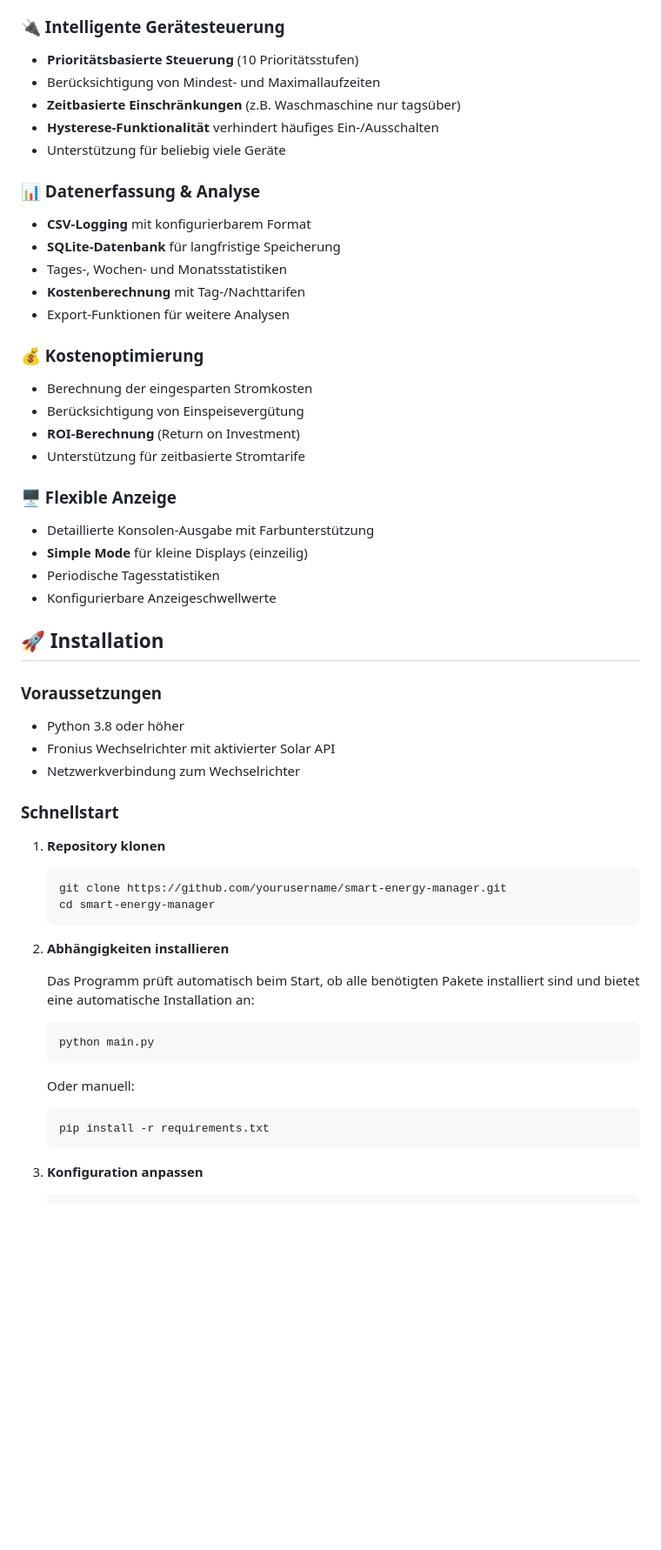
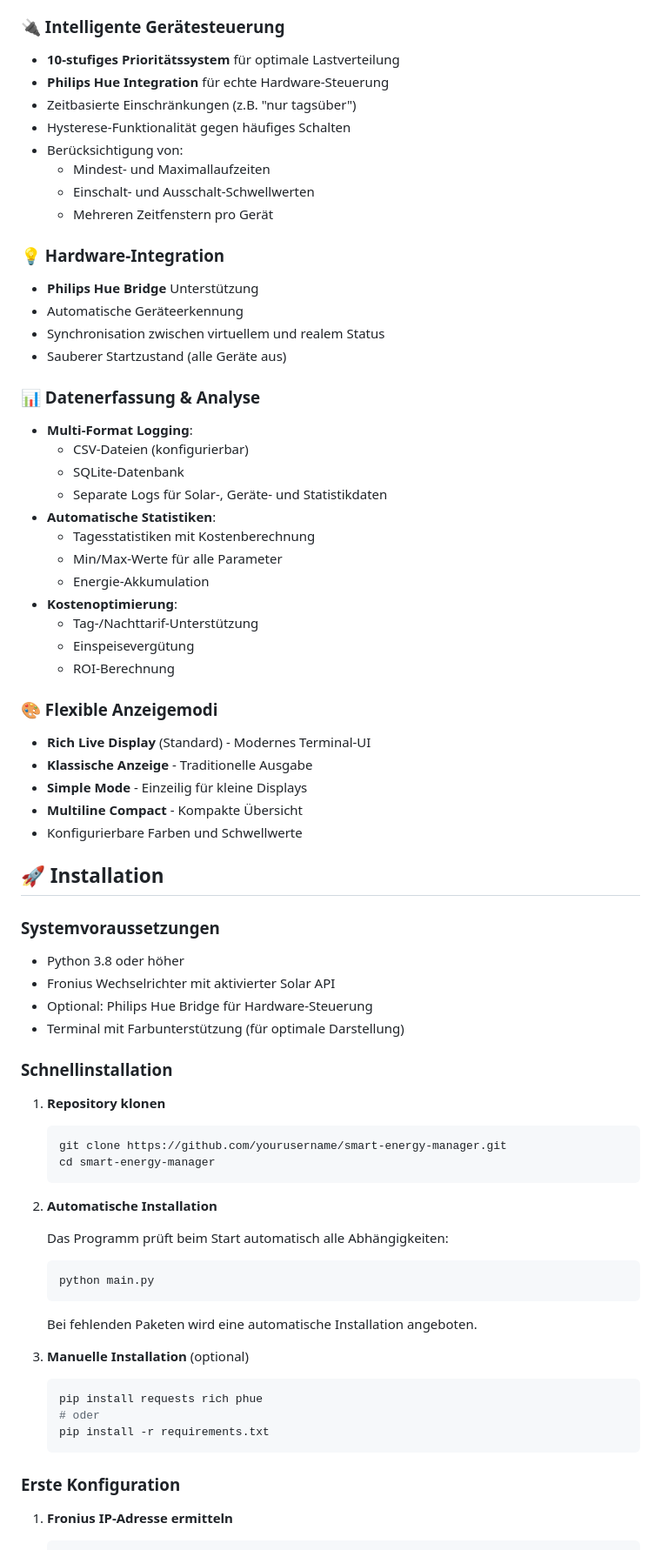
Before and after one commit to JanVogt06/SolarFlow-SmartEnergyManagement, a Markdown page: README.md, the part around the change printed below. Shown: that part at 87% size. Drawn GitHub-style; blank space fills up the shorter version.

````diff
--- a/README.md
+++ b/README.md
@@ -30,38 +50,50 @@ Der **Smart Energy Manager** ist ein Python-basiertes Energie-Management-System,
 
 ### 🔌 Intelligente Gerätesteuerung
-- **Prioritätsbasierte Steuerung** (10 Prioritätsstufen)
-- Berücksichtigung von Mindest- und Maximallaufzeiten
-- **Zeitbasierte Einschränkungen** (z.B. Waschmaschine nur tagsüber)
-- **Hysterese-Funktionalität** verhindert häufiges Ein-/Ausschalten
-- Unterstützung für beliebig viele Geräte
+- **10-stufiges Prioritätssystem** für optimale Lastverteilung
+- **Philips Hue Integration** für echte Hardware-Steuerung
+- Zeitbasierte Einschränkungen (z.B. "nur tagsüber")
+- Hysterese-Funktionalität gegen häufiges Schalten
+- Berücksichtigung von:
+  - Mindest- und Maximallaufzeiten
+  - Einschalt- und Ausschalt-Schwellwerten
+  - Mehreren Zeitfenstern pro Gerät
+
+### 💡 Hardware-Integration
+- **Philips Hue Bridge** Unterstützung
+- Automatische Geräteerkennung
+- Synchronisation zwischen virtuellem und realem Status
+- Sauberer Startzustand (alle Geräte aus)
 
 ### 📊 Datenerfassung & Analyse
-- **CSV-Logging** mit konfigurierbarem Format
-- **SQLite-Datenbank** für langfristige Speicherung
-- Tages-, Wochen- und Monatsstatistiken
-- **Kostenberechnung** mit Tag-/Nachttarifen
-- Export-Funktionen für weitere Analysen
+- **Multi-Format Logging**:
+  - CSV-Dateien (konfigurierbar)
+  - SQLite-Datenbank
+  - Separate Logs für Solar-, Geräte- und Statistikdaten
+- **Automatische Statistiken**:
+  - Tagesstatistiken mit Kostenberechnung
+  - Min/Max-Werte für alle Parameter
+  - Energie-Akkumulation
+- **Kostenoptimierung**:
+  - Tag-/Nachttarif-Unterstützung
+  - Einspeisevergütung
+  - ROI-Berechnung
 
-### 💰 Kostenoptimierung
-- Berechnung der eingesparten Stromkosten
-- Berücksichtigung von Einspeisevergütung
-- **ROI-Berechnung** (Return on Investment)
-- Unterstützung für zeitbasierte Stromtarife
-
-### 🖥️ Flexible Anzeige
-- Detaillierte Konsolen-Ausgabe mit Farbunterstützung
-- **Simple Mode** für kleine Displays (einzeilig)
-- Periodische Tagesstatistiken
-- Konfigurierbare Anzeigeschwellwerte
+### 🎨 Flexible Anzeigemodi
+- **Rich Live Display** (Standard) - Modernes Terminal-UI
+- **Klassische Anzeige** - Traditionelle Ausgabe
+- **Simple Mode** - Einzeilig für kleine Displays
+- **Multiline Compact** - Kompakte Übersicht
+- Konfigurierbare Farben und Schwellwerte
 
 ## 🚀 Installation
 
-### Voraussetzungen
+### Systemvoraussetzungen
 - Python 3.8 oder höher
 - Fronius Wechselrichter mit aktivierter Solar API
-- Netzwerkverbindung zum Wechselrichter
+- Optional: Philips Hue Bridge für Hardware-Steuerung
+- Terminal mit Farbunterstützung (für optimale Darstellung)
 
-### Schnellstart
+### Schnellinstallation
 
 1. **Repository klonen**
    ```bash
@@ -69,17 +101,23 @@ Der **Smart Energy Manager** ist ein Python-basiertes Energie-Management-System,
    cd smart-energy-manager
    ```
 
-2. **Abhängigkeiten installieren**
+2. **Automatische Installation**
 
-   Das Programm prüft automatisch beim Start, ob alle benötigten Pakete installiert sind und bietet eine automatische Installation an:
+   Das Programm prüft beim Start automatisch alle Abhängigkeiten:
    ```bash
    python main.py
    ```
 
-   Oder manuell:
+   Bei fehlenden Paketen wird eine automatische Installation angeboten.
+
+3. **Manuelle Installation** (optional)
    ```bash
+   pip install requests rich phue
+   # oder
    pip install -r requirements.txt
    ```
 
-3. **Konfiguration anpassen**
+### Erste Konfiguration
+
+1. **Fronius IP-Adresse ermitteln**
    ```bash
````
Also changed, not shown: other parts of README.md (+134 -114 lines), assets/live-display-demo.png (added).
